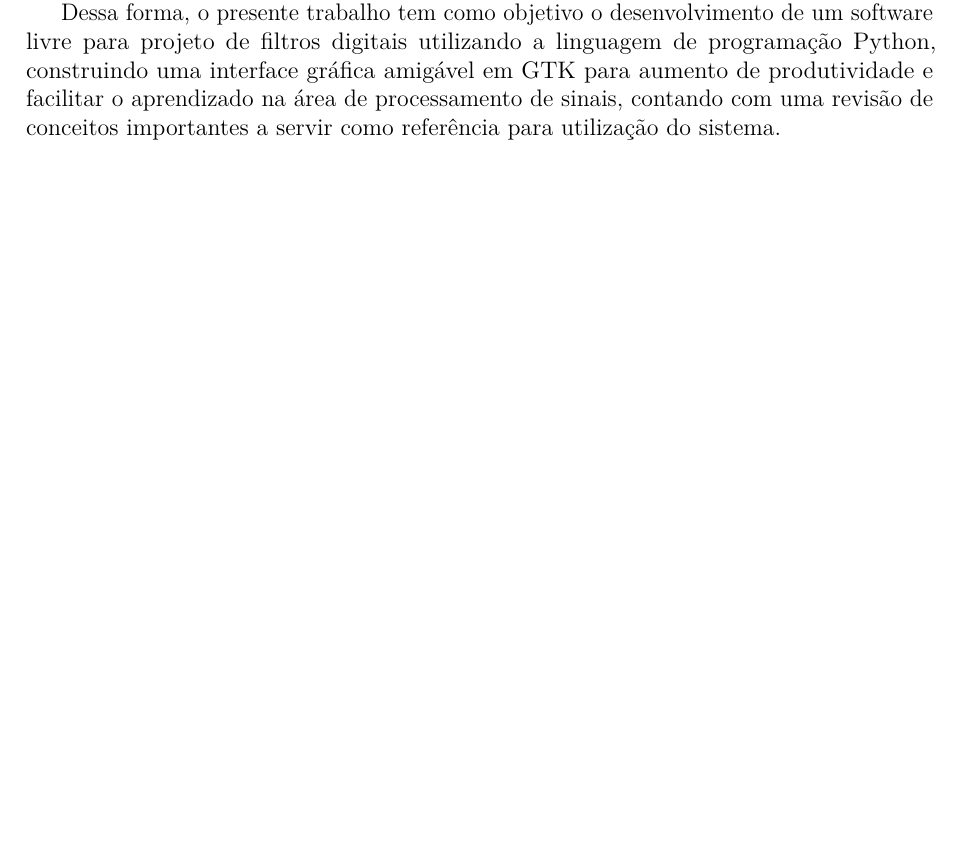
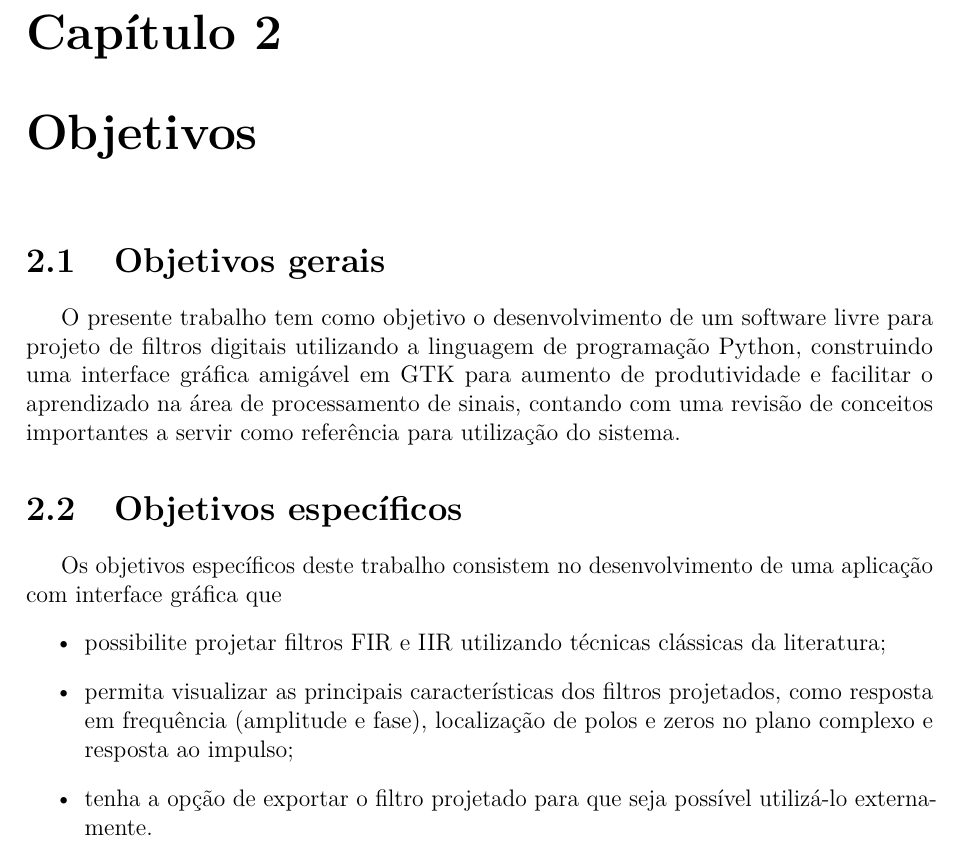
Before and after one commit to mateusosmarin/tcc, a LaTeX document (document/main.tex): part of page 11 of 40 before the commit and part of page 12 of 41 after it, cut at the place of the change, the shorter picture padded with empty space. Compiled offline with pdfLaTeX.

Commit message:
Adiciona objetivos gerais e específicos

```diff
--- a/document/main.tex
+++ b/document/main.tex
@@ -250,10 +250,22 @@ Orientador(a)\\[2.41cm]
   estudantes e profissionais da área da ciência e tecnologia, dada a grande quantidade de bibliotecas disponíveis
   para todo tipo de problemas.
 
-  Dessa forma, o presente trabalho tem como objetivo o desenvolvimento de um software livre para projeto de
-  filtros digitais utilizando a linguagem de programação Python, construindo uma interface gráfica amigável em
-  GTK para aumento de produtividade e facilitar o aprendizado na área de processamento de sinais, contando com
-  uma revisão de conceitos importantes a servir como referência para utilização do sistema.
+\chapter{Objetivos}
+\section{Objetivos gerais}
+  O presente trabalho tem como objetivo o desenvolvimento de um software livre para projeto de filtros digitais
+  utilizando a linguagem de programação Python, construindo uma interface gráfica amigável em GTK para aumento
+  de produtividade e facilitar o aprendizado na área de processamento de sinais, contando com uma revisão de
+  conceitos importantes a servir como referência para utilização do sistema.
+
+\section{Objetivos específicos}
+Os objetivos específicos deste trabalho consistem no desenvolvimento de uma aplicação com interface gráfica que
+  \begin{itemize}
+    \item possibilite projetar filtros FIR e IIR utilizando técnicas clássicas da literatura;
+    \item permita visualizar as principais características dos filtros projetados, como resposta em frequência
+      (amplitude e fase), localização de polos e zeros no plano complexo e resposta ao impulso;
+    \item tenha a opção de exportar o filtro projetado para que seja possível utilizá-lo externamente.
+  \end{itemize}
+
 \chapter{Referenciais teóricos}
 \section{Sinais}
   Em essência, um sinal é algo que contém alguma informação, geralmente sobre o estado de um sistema físico
```
Also changed, not shown: document/main.pdf.
